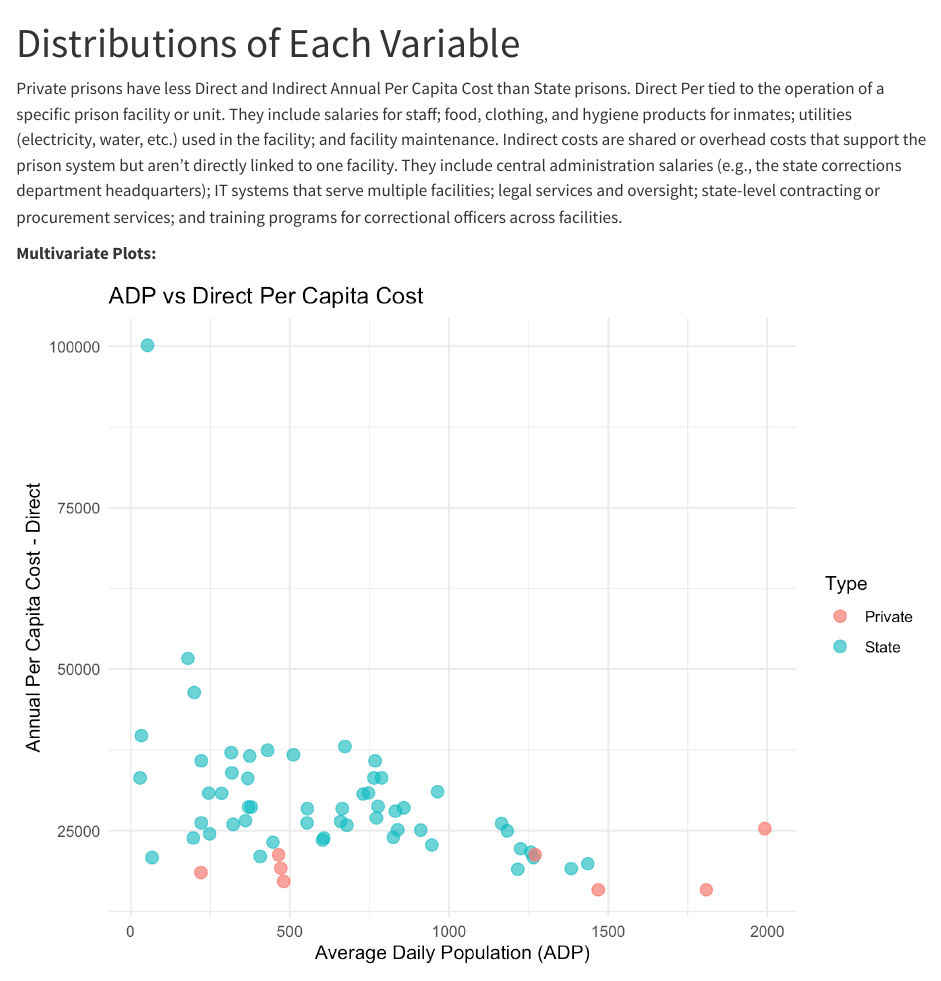
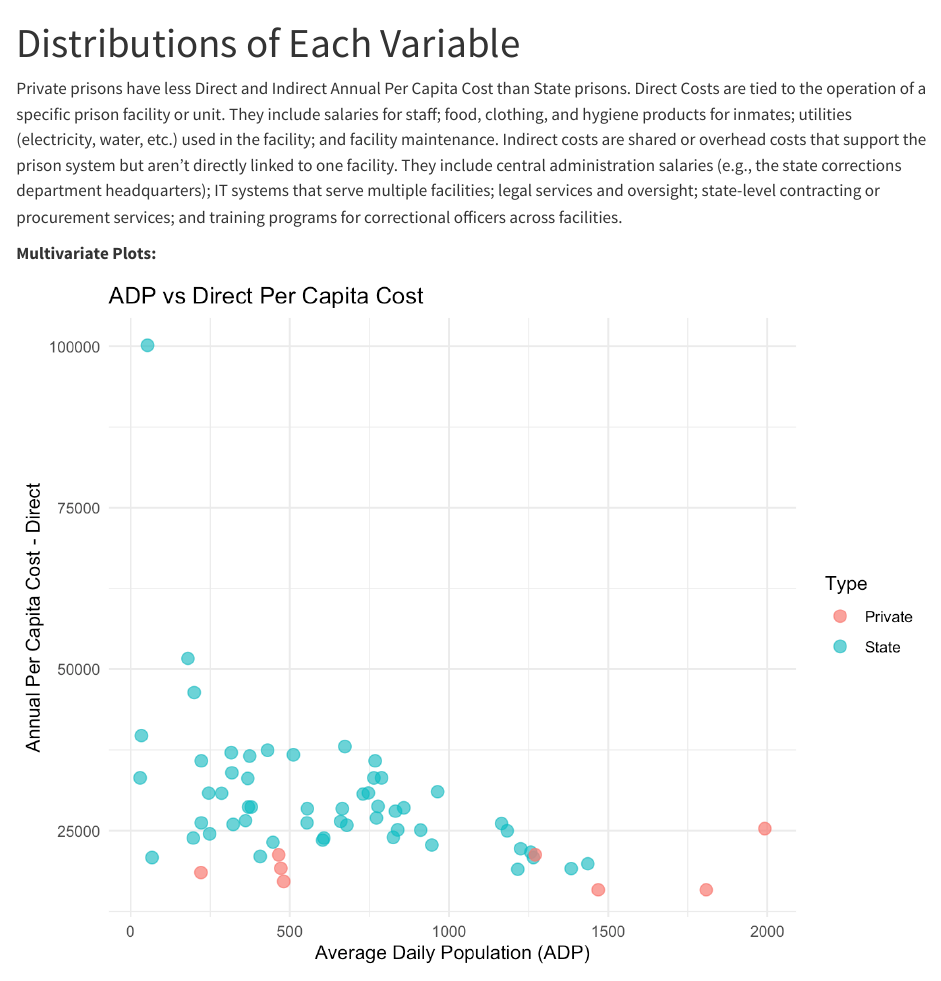
Before and after one commit to githika99/stat_project, a Quarto document (Project2/README.qmd): the page in a window 1100 px wide, from its top. Rendered offline with R 4.5, knitr and Pandoc in place of Quarto, with nearby package versions; drawn as R Markdown's standard HTML page in place of the format the file asks for.

Commit message:
fixed project 2 readme

```diff
--- a/Project2/README.qmd
+++ b/Project2/README.qmd
@@ -4,7 +4,7 @@ format: md
 editor: visual
 ---
 
-Private prisons have less Direct and Indirect Annual Per Capita Cost than State prisons. Direct Per tied to the operation of a specific prison facility or unit. They include salaries for staff; food, clothing, and hygiene products for inmates; utilities (electricity, water, etc.) used in the facility; and facility maintenance. Indirect costs are shared or overhead costs that support the prison system but aren't directly linked to one facility. They include central administration salaries (e.g., the state corrections department headquarters); IT systems that serve multiple facilities; legal services and oversight; state-level contracting or procurement services; and training programs for correctional officers across facilities.
+Private prisons have less Direct and Indirect Annual Per Capita Cost than State prisons. Direct Costs are tied to the operation of a specific prison facility or unit. They include salaries for staff; food, clothing, and hygiene products for inmates; utilities (electricity, water, etc.) used in the facility; and facility maintenance. Indirect costs are shared or overhead costs that support the prison system but aren't directly linked to one facility. They include central administration salaries (e.g., the state corrections department headquarters); IT systems that serve multiple facilities; legal services and oversight; state-level contracting or procurement services; and training programs for correctional officers across facilities.
 
 **Multivariate Plots:**
 
```
Also changed, not shown: Project2/Annual_Per_Capita_Direct_vs_ADP.png (deleted), Project2/Annual_Per_Capita_Indirect_vs_ADP.png (deleted), Project2/README.md.
